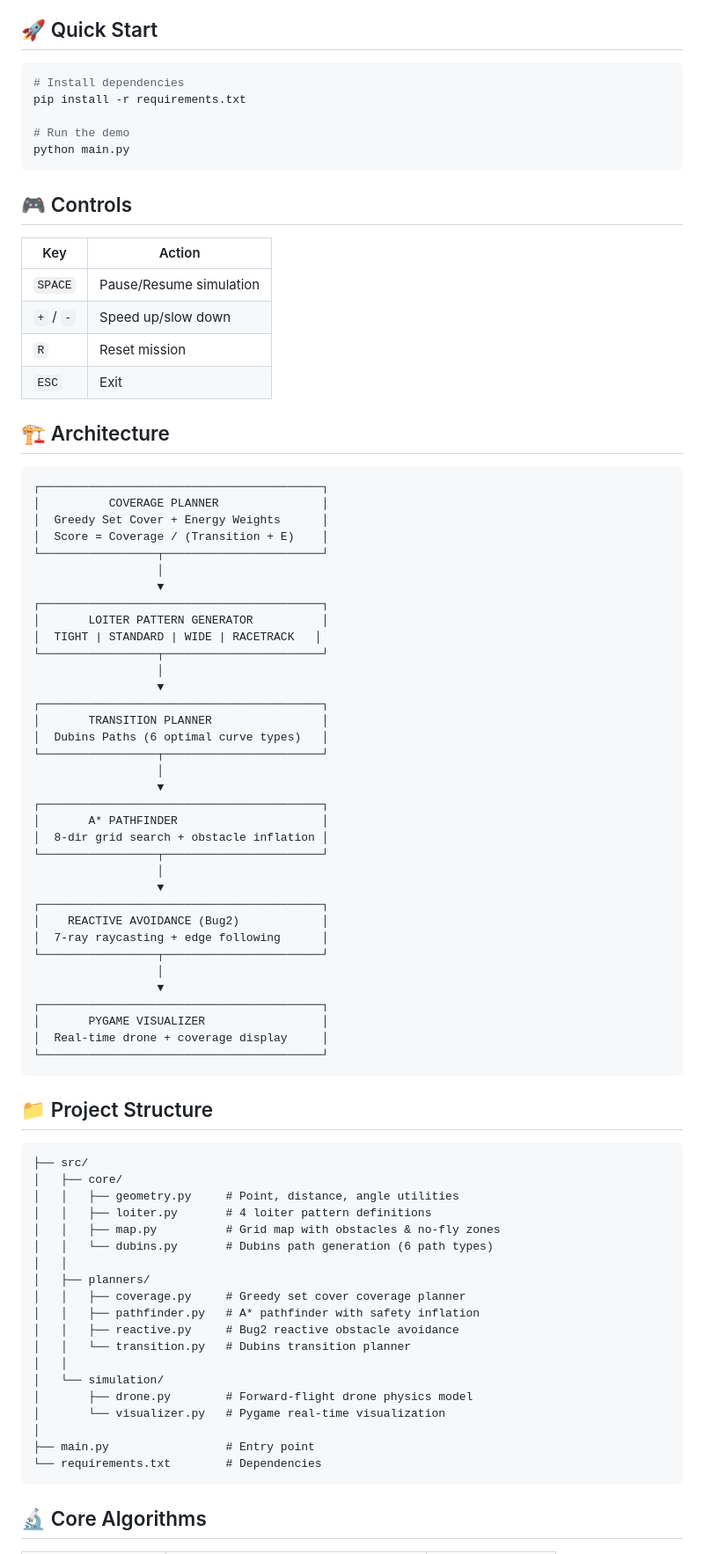
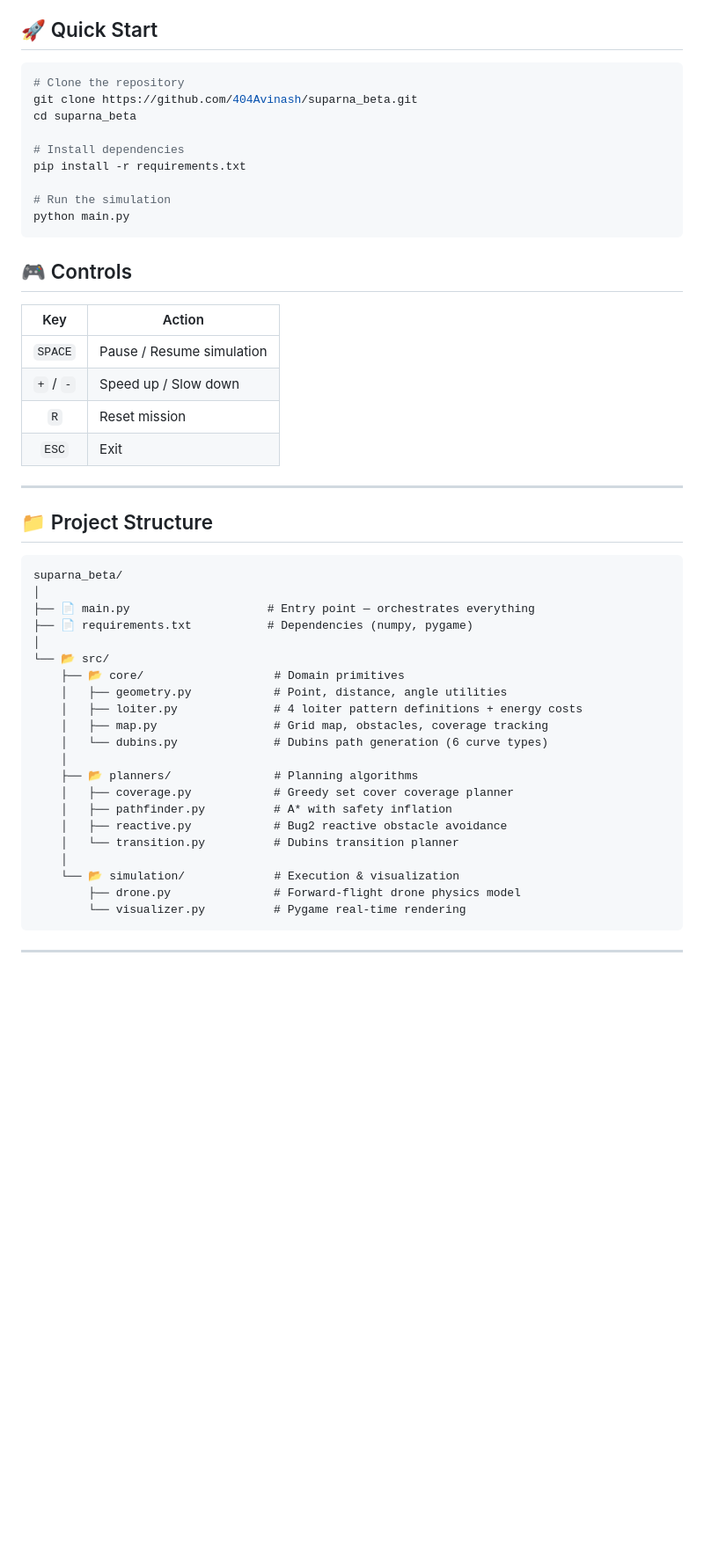
Before and after one commit to 404Avinash/suparna_beta, a Markdown page: README.md, the part around one of its changes. Shown at 88% size. Rendered like a GitHub page; folded sections open; blank space fills up the shorter version.

Commit message:
docs: Premium README with badges, architecture diagram, collapsible sections

````diff
--- a/README.md
+++ b/README.md
@@ -19,85 +97,53 @@ Inspired by the **Common Swift** (*Apus apus*), which flies 10 months non-stop,
 ## 🚀 Quick Start
 
 ```bash
+# Clone the repository
+git clone https://github.com/404Avinash/suparna_beta.git
+cd suparna_beta
+
 # Install dependencies
 pip install -r requirements.txt
 
-# Run the demo
+# Run the simulation
 python main.py
 ```
 
 ## 🎮 Controls
 
 | Key | Action |
-|-----|--------|
-| `SPACE` | Pause/Resume simulation |
-| `+` / `-` | Speed up/slow down |
+|:---:|--------|
+| `SPACE` | Pause / Resume simulation |
+| `+` / `-` | Speed up / Slow down |
 | `R` | Reset mission |
 | `ESC` | Exit |
 
-## 🏗️ Architecture
-
-```
-┌─────────────────────────────────────────┐
-│          COVERAGE PLANNER               │
-│  Greedy Set Cover + Energy Weights      │
-│  Score = Coverage / (Transition + E)    │
-└─────────────────┬───────────────────────┘
-                  │
-                  ▼
-┌─────────────────────────────────────────┐
-│       LOITER PATTERN GENERATOR          │
-│  TIGHT | STANDARD | WIDE | RACETRACK   │
-└─────────────────┬───────────────────────┘
-                  │
-                  ▼
-┌─────────────────────────────────────────┐
-│       TRANSITION PLANNER                │
-│  Dubins Paths (6 optimal curve types)   │
-└─────────────────┬───────────────────────┘
-                  │
-                  ▼
-┌─────────────────────────────────────────┐
-│       A* PATHFINDER                     │
-│  8-dir grid search + obstacle inflation │
-└─────────────────┬───────────────────────┘
-                  │
-                  ▼
-┌─────────────────────────────────────────┐
-│    REACTIVE AVOIDANCE (Bug2)            │
-│  7-ray raycasting + edge following      │
-└─────────────────┬───────────────────────┘
-                  │
-                  ▼
-┌─────────────────────────────────────────┐
-│       PYGAME VISUALIZER                 │
-│  Real-time drone + coverage display     │
-└─────────────────────────────────────────┘
-```
+---
 
 ## 📁 Project Structure
 
 ```
-├── src/
-│   ├── core/
-│   │   ├── geometry.py     # Point, distance, angle utilities
-│   │   ├── loiter.py       # 4 loiter pattern definitions
-│   │   ├── map.py          # Grid map with obstacles & no-fly zones
-│   │   └── dubins.py       # Dubins path generation (6 path types)
-│   │
-│   ├── planners/
-│   │   ├── coverage.py     # Greedy set cover coverage planner
-│   │   ├── pathfinder.py   # A* pathfinder with safety inflation
-│   │   ├── reactive.py     # Bug2 reactive obstacle avoidance
-│   │   └── transition.py   # Dubins transition planner
-│   │
-│   └── simulation/
-│       ├── drone.py        # Forward-flight drone physics model
-│       └── visualizer.py   # Pygame real-time visualization
+suparna_beta/
 │
-├── main.py                 # Entry point
-└── requirements.txt        # Dependencies
+├── 📄 main.py                    # Entry point — orchestrates everything
+├── 📄 requirements.txt           # Dependencies (numpy, pygame)
+│
+└── 📂 src/
+    ├── 📂 core/                   # Domain primitives
+    │   ├── geometry.py            # Point, distance, angle utilities
+    │   ├── loiter.py              # 4 loiter pattern definitions + energy costs
+    │   ├── map.py                 # Grid map, obstacles, coverage tracking
+    │   └── dubins.py              # Dubins path generation (6 curve types)
+    │
+    ├── 📂 planners/               # Planning algorithms
+    │   ├── coverage.py            # Greedy set cover coverage planner
+    │   ├── pathfinder.py          # A* with safety inflation
+    │   ├── reactive.py            # Bug2 reactive obstacle avoidance
+    │   └── transition.py          # Dubins transition planner
+    │
+    └── 📂 simulation/             # Execution & visualization
+        ├── drone.py               # Forward-flight drone physics model
+        └── visualizer.py          # Pygame real-time rendering
 ```
 
-## 🔬 Core Algorithms
+---
 
````
Also changed, not shown: other parts of README.md (+178 -24 lines).
